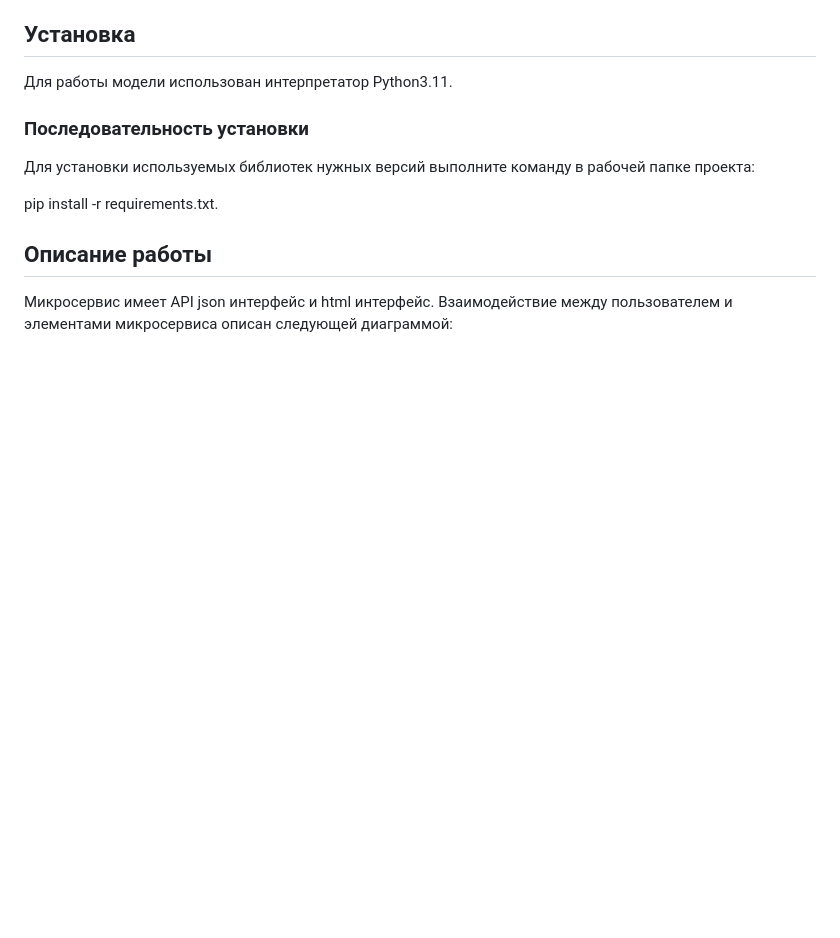
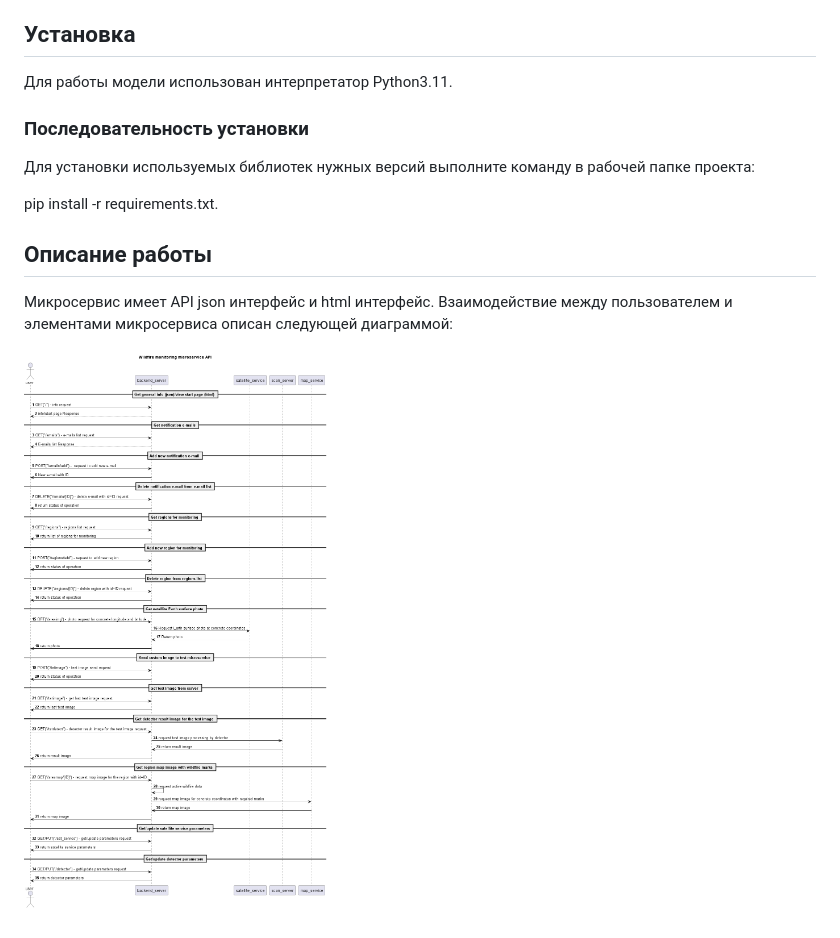
Before and after one commit to average81/wildfire_sat_finder, a Markdown page: README.md, the part around the change. GitHub-like rendering; pictures changed too: dataflow-Wildfire_monitoring_microservice_API.png (added); blank space fills up the shorter version.

```diff
--- a/README.md
+++ b/README.md
@@ -13,3 +13,5 @@ pip install -r requirements.txt.
 ## Описание работы
 Микросервис имеет API json интерфейс и html интерфейс. Взаимодействие между
 пользователем и элементами микросервиса описан следующей диаграммой:
+
+![img.png](dataflow-Wildfire_monitoring_microservice_API.png)
```
Also changed, not shown: 16 other files.
